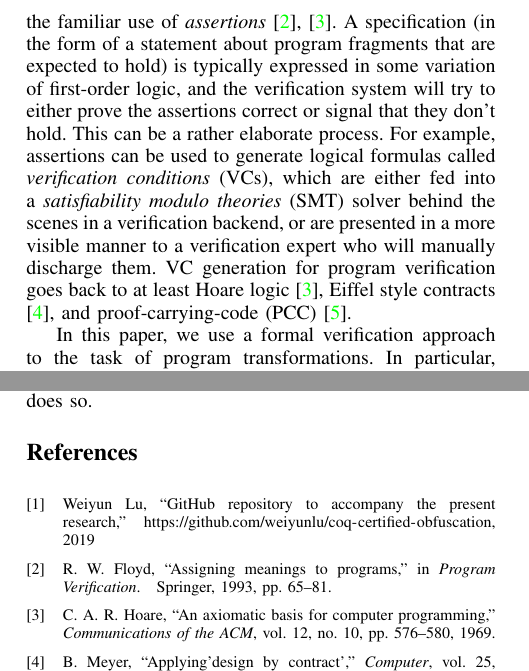
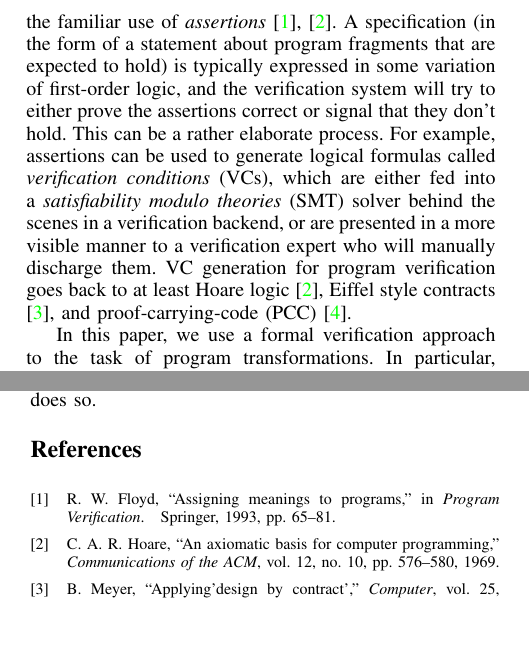
Before and after one commit to weiyunlu/certi-obfs, a LaTeX paper (paper/eurosp-2020-template/eurosp-2020-template.tex): two parts of the columns of pages 1 and 10 of 11, joined at a grey line, cut so that both start at the same text, the shorter picture padded with empty space. Compiled offline with pdfLaTeX; a missing font is replaced by an installed copy or a similar font; a LaTeX package or settings file that is missing is left out.

Commit message:
added everything in .bbl

```diff
--- a/paper/eurosp-2020-template/eurosp-2020-template.tex
+++ b/paper/eurosp-2020-template/eurosp-2020-template.tex
@@ -997,8 +997,27 @@ In closing, we stress, once more, that it \emph{is} important to actually apply
 
 
 
-\begin{thebibliography}{00}
-\bibitem{WeiRepo} Weiyun Lu, ``GitHub repository to accompany the present research,'' \url{https://github.com/weiyunlu/coq-certified-obfuscation}, 2019
+\begin{thebibliography}{10}
+\providecommand{\url}[1]{#1}
+\csname url@samestyle\endcsname
+\providecommand{\newblock}{\relax}
+\providecommand{\bibinfo}[2]{#2}
+\providecommand{\BIBentrySTDinterwordspacing}{\spaceskip=0pt\relax}
+\providecommand{\BIBentryALTinterwordstretchfactor}{4}
+\providecommand{\BIBentryALTinterwordspacing}{\spaceskip=\fontdimen2\font plus
+\BIBentryALTinterwordstretchfactor\fontdimen3\font minus
+  \fontdimen4\font\relax}
+\providecommand{\BIBforeignlanguage}[2]{{%
+\expandafter\ifx\csname l@#1\endcsname\relax
+\typeout{** WARNING: IEEEtran.bst: No hyphenation pattern has been}%
+\typeout{** loaded for the language `#1'. Using the pattern for}%
+\typeout{** the default language instead.}%
+\else
+\language=\csname l@#1\endcsname
+\fi
+#2}}
+\providecommand{\BIBdecl}{\relax}
+\BIBdecl
 
 \bibitem{Floyd}
 R.~W. Floyd, ``Assigning meanings to programs,'' in \emph{Program
```
Also changed, not shown: paper/eurosp-2020-template/eurosp-2020-template.pdf, paper/eurosp-2020-template/eurosp-2020-template.tex (1 more changed lines).
